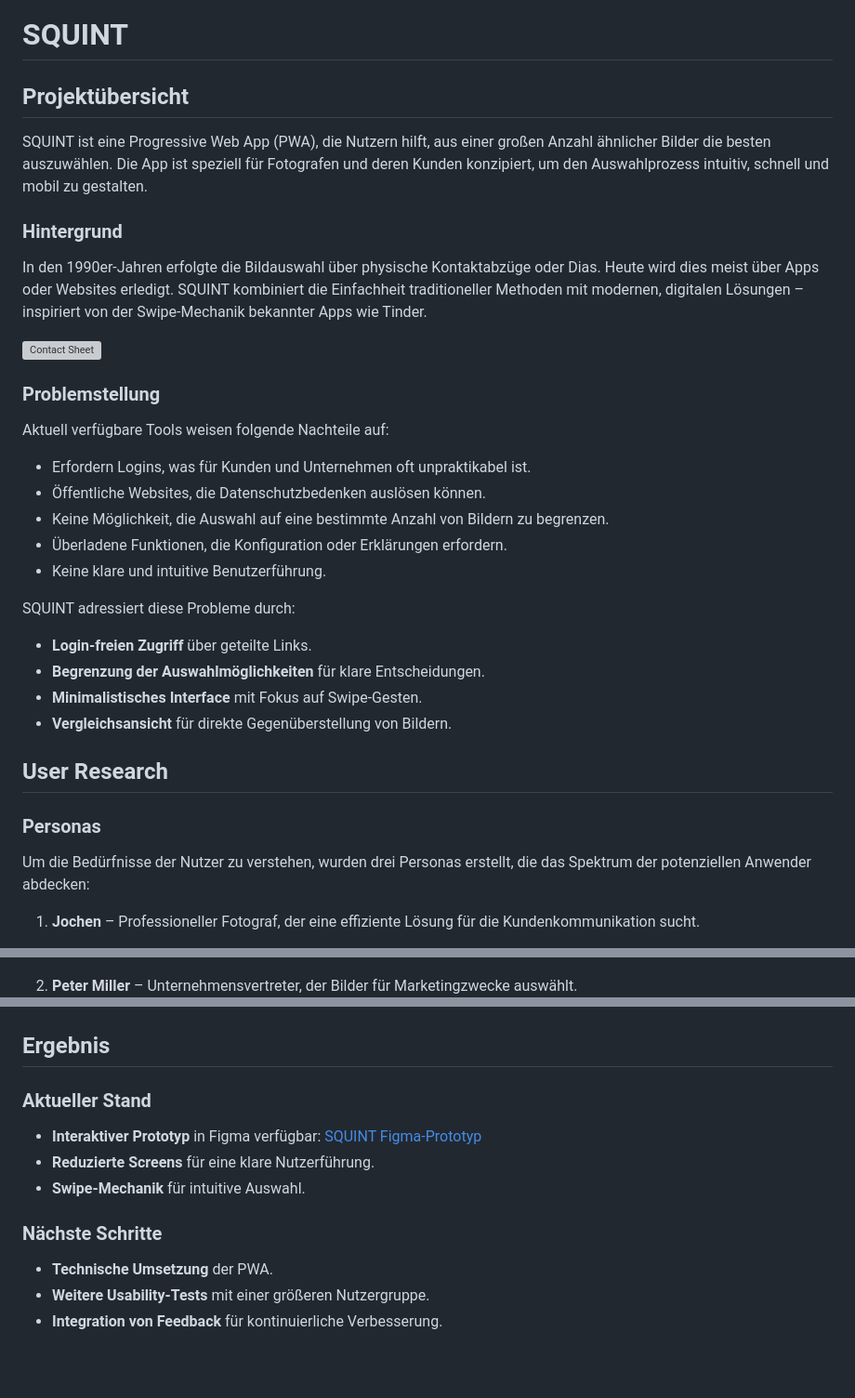
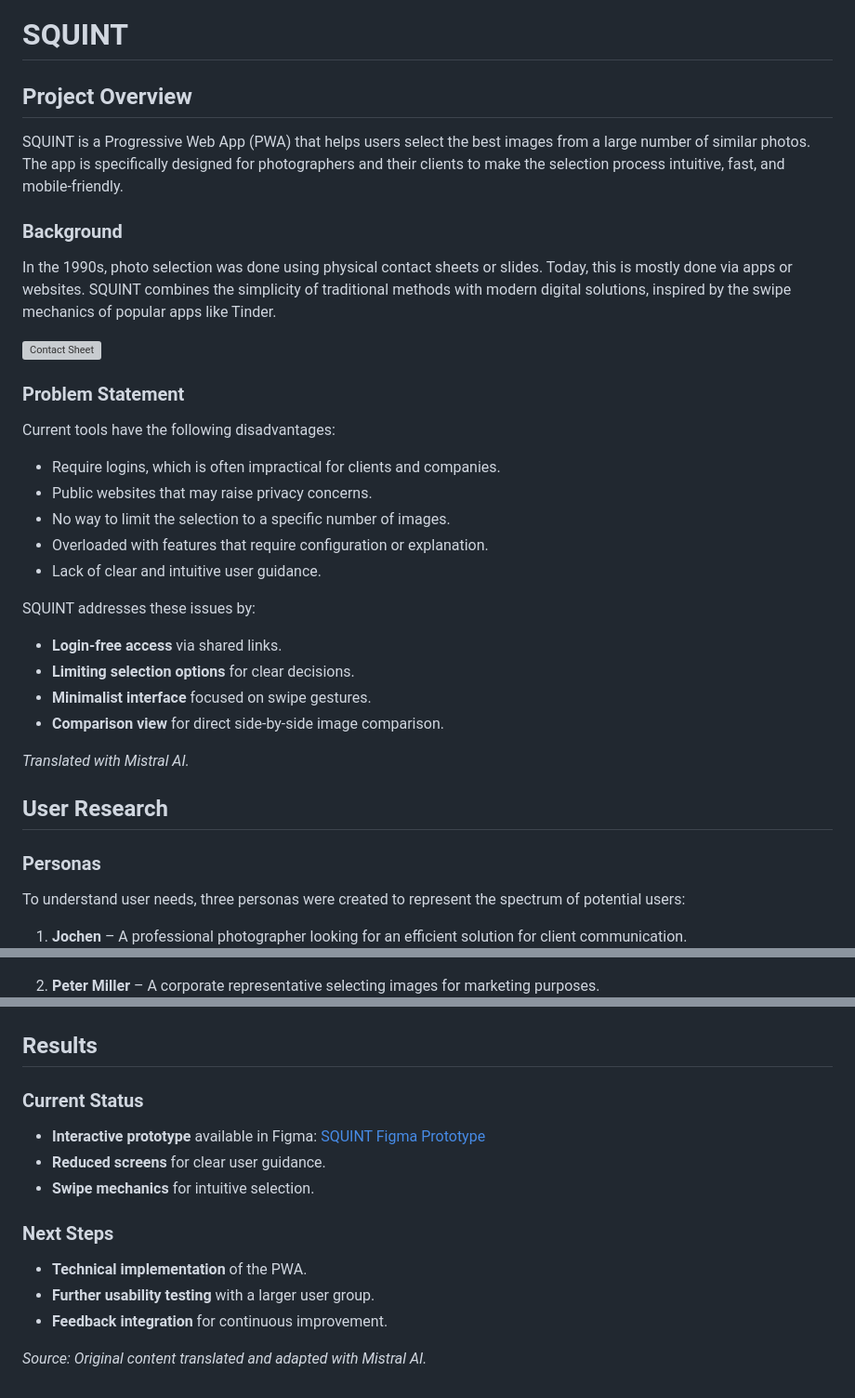
Before and after one commit to dkause/Squint, a Markdown page: README.md, 3 parts joined by grey strips. Shown at 93% size. Rendered like a GitHub page; blank space fills up the shorter version; grey boxes are pictures that could not be loaded.

Commit message:
Update README.md: Added Mistral AI as translator and source reference.

```diff
--- a/README.md
+++ b/README.md
@@ -1,36 +1,38 @@
 # SQUINT
 
-## Projektübersicht
+## Project Overview
 
-SQUINT ist eine Progressive Web App (PWA), die Nutzern hilft, aus einer großen Anzahl ähnlicher Bilder die besten auszuwählen. Die App ist speziell für Fotografen und deren Kunden konzipiert, um den Auswahlprozess intuitiv, schnell und mobil zu gestalten.
+SQUINT is a Progressive Web App (PWA) that helps users select the best images from a large number of similar photos. The app is specifically designed for photographers and their clients to make the selection process intuitive, fast, and mobile-friendly.
 
-### Hintergrund
-In den 1990er-Jahren erfolgte die Bildauswahl über physische Kontaktabzüge oder Dias. Heute wird dies meist über Apps oder Websites erledigt. SQUINT kombiniert die Einfachheit traditioneller Methoden mit modernen, digitalen Lösungen – inspiriert von der Swipe-Mechanik bekannter Apps wie Tinder.
+### Background
+In the 1990s, photo selection was done using physical contact sheets or slides. Today, this is mostly done via apps or websites. SQUINT combines the simplicity of traditional methods with modern digital solutions, inspired by the swipe mechanics of popular apps like Tinder.
 
 ![Contact Sheet](./src/img/contact-sheet.png)
 
-### Problemstellung
-Aktuell verfügbare Tools weisen folgende Nachteile auf:
-- Erfordern Logins, was für Kunden und Unternehmen oft unpraktikabel ist.
-- Öffentliche Websites, die Datenschutzbedenken auslösen können.
-- Keine Möglichkeit, die Auswahl auf eine bestimmte Anzahl von Bildern zu begrenzen.
-- Überladene Funktionen, die Konfiguration oder Erklärungen erfordern.
-- Keine klare und intuitive Benutzerführung.
+### Problem Statement
+Current tools have the following disadvantages:
+- Require logins, which is often impractical for clients and companies.
+- Public websites that may raise privacy concerns.
+- No way to limit the selection to a specific number of images.
+- Overloaded with features that require configuration or explanation.
+- Lack of clear and intuitive user guidance.
 
-SQUINT adressiert diese Probleme durch:
-- **Login-freien Zugriff** über geteilte Links.
-- **Begrenzung der Auswahlmöglichkeiten** für klare Entscheidungen.
-- **Minimalistisches Interface** mit Fokus auf Swipe-Gesten.
-- **Vergleichsansicht** für direkte Gegenüberstellung von Bildern.
+SQUINT addresses these issues by:
+- **Login-free access** via shared links.
+- **Limiting selection options** for clear decisions.
+- **Minimalist interface** focused on swipe gestures.
+- **Comparison view** for direct side-by-side image comparison.
+
+*Translated with Mistral AI.*
 
 ## User Research
 
 ### Personas
-Um die Bedürfnisse der Nutzer zu verstehen, wurden drei Personas erstellt, die das Spektrum der potenziellen Anwender abdecken:
+To understand user needs, three personas were created to represent the spectrum of potential users:
 
-1. **Jochen** – Professioneller Fotograf, der eine effiziente Lösung für die Kundenkommunikation sucht.
+1. **Jochen** – A professional photographer looking for an efficient solution for client communication.
    ![Persona Jochen](./src/img/Persona-Jochen.png)
 
-2. **Peter Miller** – Unternehmensvertreter, der Bilder für Marketingzwecke auswählt.
+2. **Peter Miller** – A corporate representative selecting images for marketing purposes.
    ![Persona Peter Miller](./src/img/Persona-Peter_Miller.png)
 
@@ -91,14 +93,16 @@ Im finalen Entwurf wurden folgende Elemente hinzugefügt:
 ![Design System UI Elements](./src/img/Squint-Design-System_UI_Elements.png)
 ![Design System Typography](./src/img/Squint-Design-System_Typography.png)
 
-## Ergebnis
+## Results
 
-### Aktueller Stand
-- **Interaktiver Prototyp** in Figma verfügbar: [SQUINT Figma-Prototyp](https://www.figma.com/proto/jAgd054xnXmdCasYTCVCAN/SQUINT?kind=&node-id=51179%3A5541&page-id=51179%3A5538&scaling=contain&starting-point-node-id=51179%3A5610&viewport=399%2C48%2C0.25)
-- **Reduzierte Screens** für eine klare Nutzerführung.
-- **Swipe-Mechanik** für intuitive Auswahl.
+### Current Status
+- **Interactive prototype** available in Figma: [SQUINT Figma Prototype](https://www.figma.com/proto/jAgd054xnXmdCasYTCVCAN/SQUINT?kind=&node-id=51179%3A5541&page-id=51179%3A5538&scaling=contain&starting-point-node-id=51179%3A5610&viewport=399%2C48%2C0.25)
+- **Reduced screens** for clear user guidance.
+- **Swipe mechanics** for intuitive selection.
 
-### Nächste Schritte
-- **Technische Umsetzung** der PWA.
-- **Weitere Usability-Tests** mit einer größeren Nutzergruppe.
-- **Integration von Feedback** für kontinuierliche Verbesserung.
+### Next Steps
+- **Technical implementation** of the PWA.
+- **Further usability testing** with a larger user group.
+- **Feedback integration** for continuous improvement.
+
+*Source: Original content translated and adapted with Mistral AI.*
```
Also changed, not shown: other parts of README.md (+32 -32 lines).
